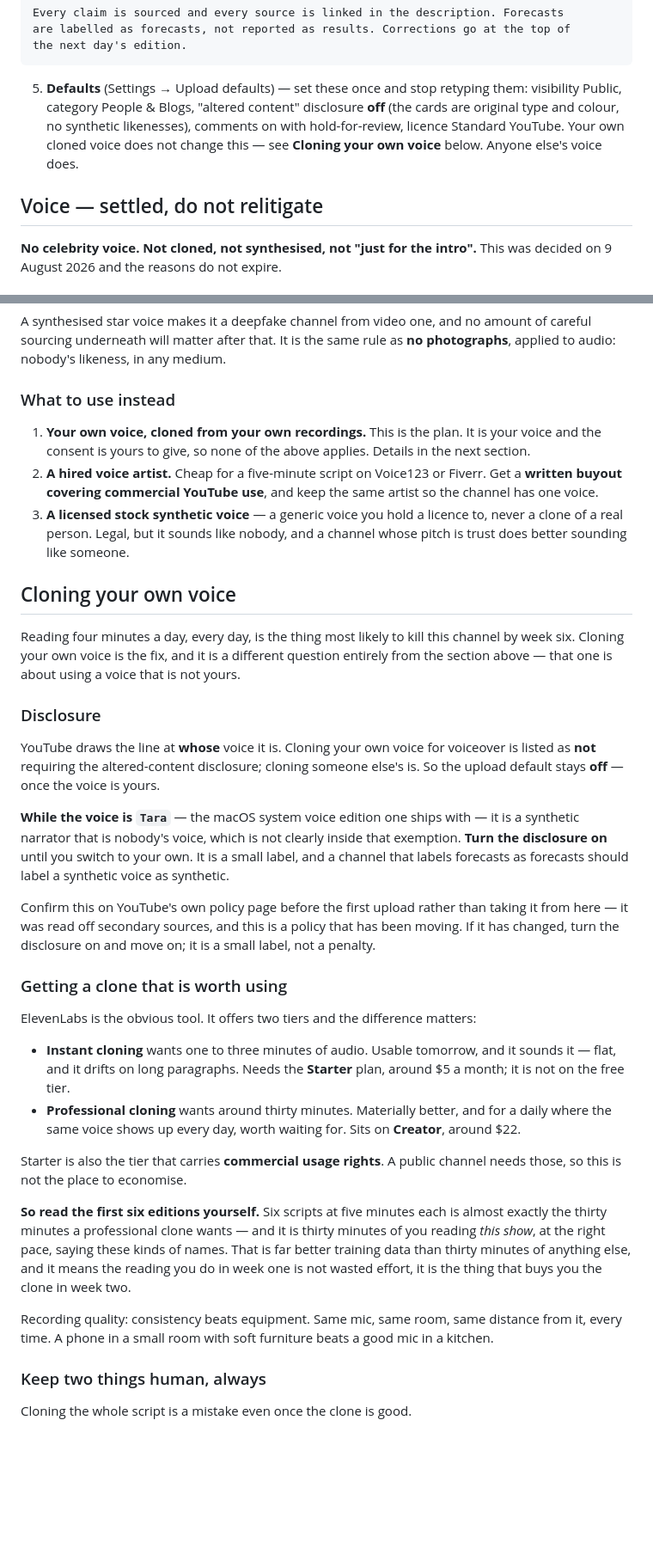
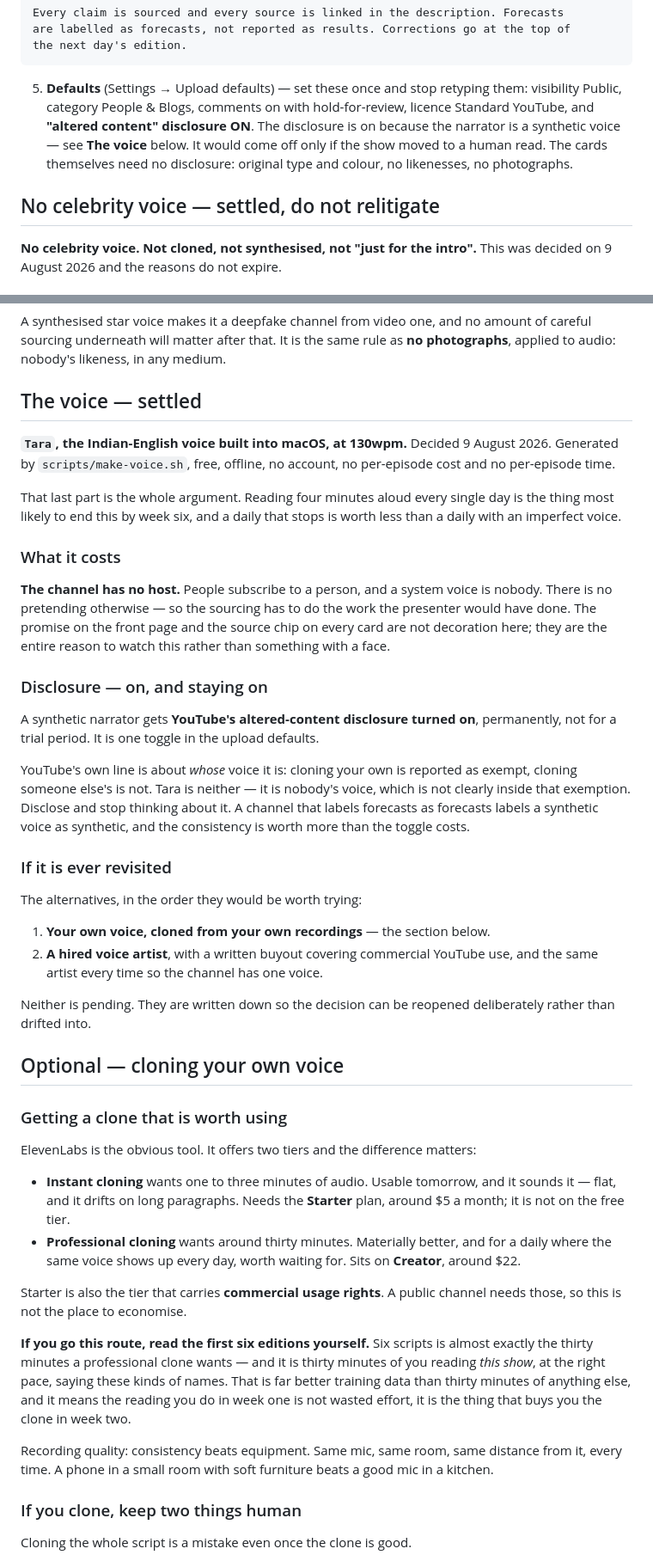
Before and after one commit to rpalasamudrum-cloud/interval-at-six, a Markdown page: youtube/CHANNEL.md, 2 parts joined by grey strips. Shown at 86% size. Drawn GitHub-style; blank space fills up the shorter version.

Commit message:
Make Tara the settled voice, not a stopgap
The docs framed the macOS system voice as day-one scaffolding with an
own-voice clone as the real plan. It is the other way round now: Tara at
130wpm is the voice of the show, and the clone route is kept only so the
decision can be reopened deliberately rather than drifted into.

The argument for it is sustainability, and it is worth stating plainly:
reading four minutes aloud every day is what ends a daily by week six,
and a daily that stops is worth less than one with an imperfect voice.

Two consequences written down rather than left implicit. The
altered-content disclosure is now ON in the upload defaults, permanently
— Tara is nobody's voice, which is not clearly inside YouTube's
own-voice exemption, so it gets disclosed. And the channel has no host,
which is a real cost: the sourcing has to do the work a presenter would
have done.

Co-Authored-By: Claude Opus 5 <noreply@anthropic.com>

````diff
--- a/youtube/CHANNEL.md
+++ b/youtube/CHANNEL.md
@@ -66,13 +66,15 @@ the next day's edition.
 ```
 
 5. **Defaults** (Settings → Upload defaults) — set these once and stop retyping
-   them: visibility Public, category People & Blogs, "altered content" disclosure
-   **off** (the cards are original type and colour, no synthetic likenesses),
-   comments on with hold-for-review, licence Standard YouTube.
-   Your own cloned voice does not change this — see **Cloning your own voice**
-   below. Anyone else's voice does.
+   them: visibility Public, category People & Blogs, comments on with
+   hold-for-review, licence Standard YouTube, and **"altered content" disclosure
+   ON**.
+   The disclosure is on because the narrator is a synthetic voice — see
+   **The voice** below. It would come off only if the show moved to a human
+   read. The cards themselves need no disclosure: original type and colour, no
+   likenesses, no photographs.
 
-## Voice — settled, do not relitigate
+## No celebrity voice — settled, do not relitigate
 
 **No celebrity voice. Not cloned, not synthesised, not "just for the intro".**
 This was decided on 9 August 2026 and the reasons do not expire.
@@ -101,42 +103,47 @@ A synthesised star voice makes it a deepfake channel from video one, and no
 amount of careful sourcing underneath will matter after that. It is the same
 rule as **no photographs**, applied to audio: nobody's likeness, in any medium.
 
-### What to use instead
+## The voice — settled
 
-1. **Your own voice, cloned from your own recordings.** This is the plan. It is
-   your voice and the consent is yours to give, so none of the above applies.
-   Details in the next section.
-2. **A hired voice artist.** Cheap for a five-minute script on Voice123 or
-   Fiverr. Get a **written buyout covering commercial YouTube use**, and keep
-   the same artist so the channel has one voice.
-3. **A licensed stock synthetic voice** — a generic voice you hold a licence to,
-   never a clone of a real person. Legal, but it sounds like nobody, and a
-   channel whose pitch is trust does better sounding like someone.
+**`Tara`, the Indian-English voice built into macOS, at 130wpm.** Decided
+9 August 2026. Generated by `scripts/make-voice.sh`, free, offline, no account,
+no per-episode cost and no per-episode time.
 
-## Cloning your own voice
+That last part is the whole argument. Reading four minutes aloud every single
+day is the thing most likely to end this by week six, and a daily that stops is
+worth less than a daily with an imperfect voice.
 
-Reading four minutes a day, every day, is the thing most likely to kill this
-channel by week six. Cloning your own voice is the fix, and it is a different
-question entirely from the section above — that one is about using a voice that
-is not yours.
+### What it costs
 
-### Disclosure
+**The channel has no host.** People subscribe to a person, and a system voice is
+nobody. There is no pretending otherwise — so the sourcing has to do the work
+the presenter would have done. The promise on the front page and the source chip
+on every card are not decoration here; they are the entire reason to watch this
+rather than something with a face.
 
-YouTube draws the line at **whose** voice it is. Cloning your own voice for
-voiceover is listed as **not** requiring the altered-content disclosure;
-cloning someone else's is. So the upload default stays **off** — once the voice
-is yours.
+### Disclosure — on, and staying on
 
-**While the voice is `Tara`** — the macOS system voice edition one ships with —
-it is a synthetic narrator that is nobody's voice, which is not clearly inside
-that exemption. **Turn the disclosure on** until you switch to your own. It is a
-small label, and a channel that labels forecasts as forecasts should label a
-synthetic voice as synthetic.
+A synthetic narrator gets **YouTube's altered-content disclosure turned on**,
+permanently, not for a trial period. It is one toggle in the upload defaults.
 
-Confirm this on YouTube's own policy page before the first upload rather than
-taking it from here — it was read off secondary sources, and this is a policy
-that has been moving. If it has changed, turn the disclosure on and move on; it
-is a small label, not a penalty.
+YouTube's own line is about *whose* voice it is: cloning your own is reported as
+exempt, cloning someone else's is not. Tara is neither — it is nobody's voice,
+which is not clearly inside that exemption. Disclose and stop thinking about it.
+A channel that labels forecasts as forecasts labels a synthetic voice as
+synthetic, and the consistency is worth more than the toggle costs.
+
+### If it is ever revisited
+
+The alternatives, in the order they would be worth trying:
+
+1. **Your own voice, cloned from your own recordings** — the section below.
+2. **A hired voice artist**, with a written buyout covering commercial YouTube
+   use, and the same artist every time so the channel has one voice.
+
+Neither is pending. They are written down so the decision can be reopened
+deliberately rather than drifted into.
+
+## Optional — cloning your own voice
 
 ### Getting a clone that is worth using
 
@@ -152,7 +159,7 @@ ElevenLabs is the obvious tool. It offers two tiers and the difference matters:
 Starter is also the tier that carries **commercial usage rights**. A public
 channel needs those, so this is not the place to economise.
 
-**So read the first six editions yourself.** Six scripts at five minutes each is
+**If you go this route, read the first six editions yourself.** Six scripts is
 almost exactly the thirty minutes a professional clone wants — and it is thirty
 minutes of you reading *this show*, at the right pace, saying these kinds of
 names. That is far better training data than thirty minutes of anything else,
@@ -163,7 +170,7 @@ Recording quality: consistency beats equipment. Same mic, same room, same
 distance from it, every time. A phone in a small room with soft furniture beats
 a good mic in a kitchen.
 
-### Keep two things human, always
+### If you clone, keep two things human
 
 Cloning the whole script is a mistake even once the clone is good.
 
````
Also changed, not shown: START-HERE.md (+17 -11 lines).
